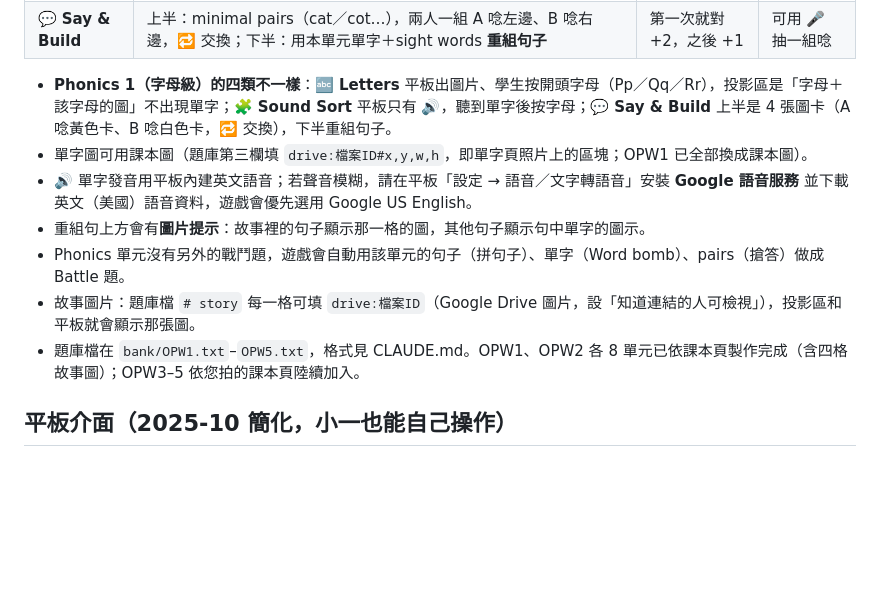
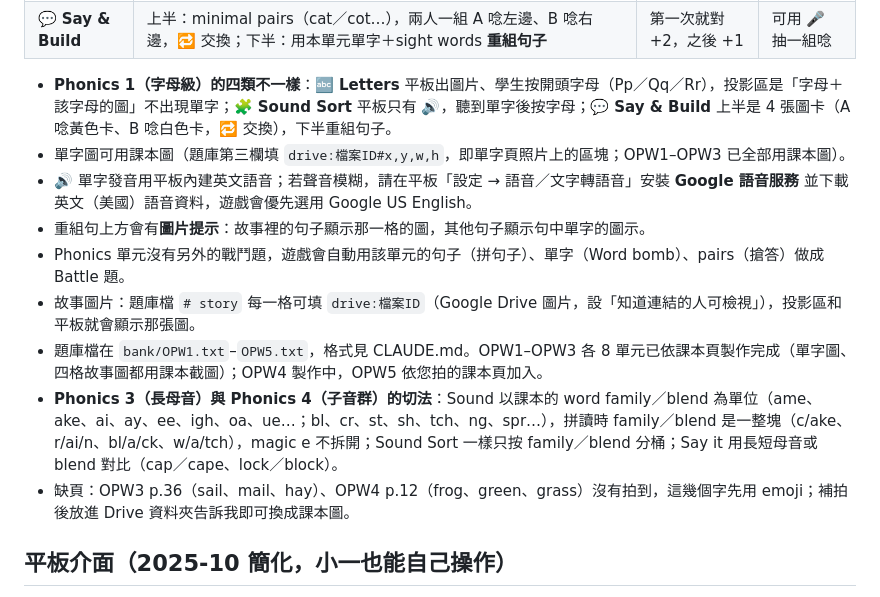
Before and after one commit to yvonneyen86-wq/habitat-battle, a Markdown page: docs/使用說明.md, the part around the change. GitHub-like rendering; blank space fills up the shorter version.

Commit message:
docs: Phonics 3/4 notes in the teacher's manual
Co-Authored-By: Claude Fable 5.1 <noreply@anthropic.com>
Claude-Session: https://claude.ai/code/session_01V3Tq41npFtpajdMqTFhbiM

```diff
--- a/docs/使用說明.md
+++ b/docs/使用說明.md
@@ -192,12 +192,14 @@
 | 💬 **Say & Build** | 上半：minimal pairs（cat／cot…），兩人一組 A 唸左邊、B 唸右邊，🔁 交換；下半：用本單元單字＋sight words **重組句子** | 第一次就對 +2，之後 +1 | 可用 🎤 抽一組唸 |
 
 - **Phonics 1（字母級）的四類不一樣**：🔤 **Letters** 平板出圖片、學生按開頭字母（Pp／Qq／Rr），投影區是「字母＋該字母的圖」不出現單字；🧩 **Sound Sort** 平板只有 🔊，聽到單字後按字母；💬 **Say & Build** 上半是 4 張圖卡（A 唸黃色卡、B 唸白色卡，🔁 交換），下半重組句子。
-- 單字圖可用課本圖（題庫第三欄填 `drive:檔案ID#x,y,w,h`，即單字頁照片上的區塊；OPW1 已全部換成課本圖）。
+- 單字圖可用課本圖（題庫第三欄填 `drive:檔案ID#x,y,w,h`，即單字頁照片上的區塊；OPW1–OPW3 已全部用課本圖）。
 - 🔊 單字發音用平板內建英文語音；若聲音模糊，請在平板「設定 → 語音／文字轉語音」安裝 **Google 語音服務** 並下載英文（美國）語音資料，遊戲會優先選用 Google US English。
 - 重組句上方會有**圖片提示**：故事裡的句子顯示那一格的圖，其他句子顯示句中單字的圖示。
 - Phonics 單元沒有另外的戰鬥題，遊戲會自動用該單元的句子（拼句子）、單字（Word bomb）、pairs（搶答）做成 Battle 題。
 - 故事圖片：題庫檔 `# story` 每一格可填 `drive:檔案ID`（Google Drive 圖片，設「知道連結的人可檢視」），投影區和平板就會顯示那張圖。
-- 題庫檔在 `bank/OPW1.txt`–`OPW5.txt`，格式見 CLAUDE.md。OPW1、OPW2 各 8 單元已依課本頁製作完成（含四格故事圖）；OPW3–5 依您拍的課本頁陸續加入。
+- 題庫檔在 `bank/OPW1.txt`–`OPW5.txt`，格式見 CLAUDE.md。OPW1–OPW3 各 8 單元已依課本頁製作完成（單字圖、四格故事圖都用課本截圖）；OPW4 製作中，OPW5 依您拍的課本頁加入。
+- **Phonics 3（長母音）與 Phonics 4（子音群）的切法**：Sound 以課本的 word family／blend 為單位（ame、ake、ai、ay、ee、igh、oa、ue…；bl、cr、st、sh、tch、ng、spr…），拼讀時 family／blend 是一整塊（c/ake、r/ai/n、bl/a/ck、w/a/tch），magic e 不拆開；Sound Sort 一樣只按 family／blend 分桶；Say it 用長短母音或 blend 對比（cap／cape、lock／block）。
+- 缺頁：OPW3 p.36（sail、mail、hay）、OPW4 p.12（frog、green、grass）沒有拍到，這幾個字先用 emoji；補拍後放進 Drive 資料夾告訴我即可換成課本圖。
 
 ## 平板介面（2025-10 簡化，小一也能自己操作）
 - **加入分 4 步**，一次只做一件事：1️⃣ ✏️ 名字 → 2️⃣ 🚩 隊伍 → 3️⃣ 🐾 角色 → 4️⃣ 🎨 外型 → ✅ Join。上方四格會打 ✓，點格子可回去改；選了隊伍／角色會自動跳下一步。
```
